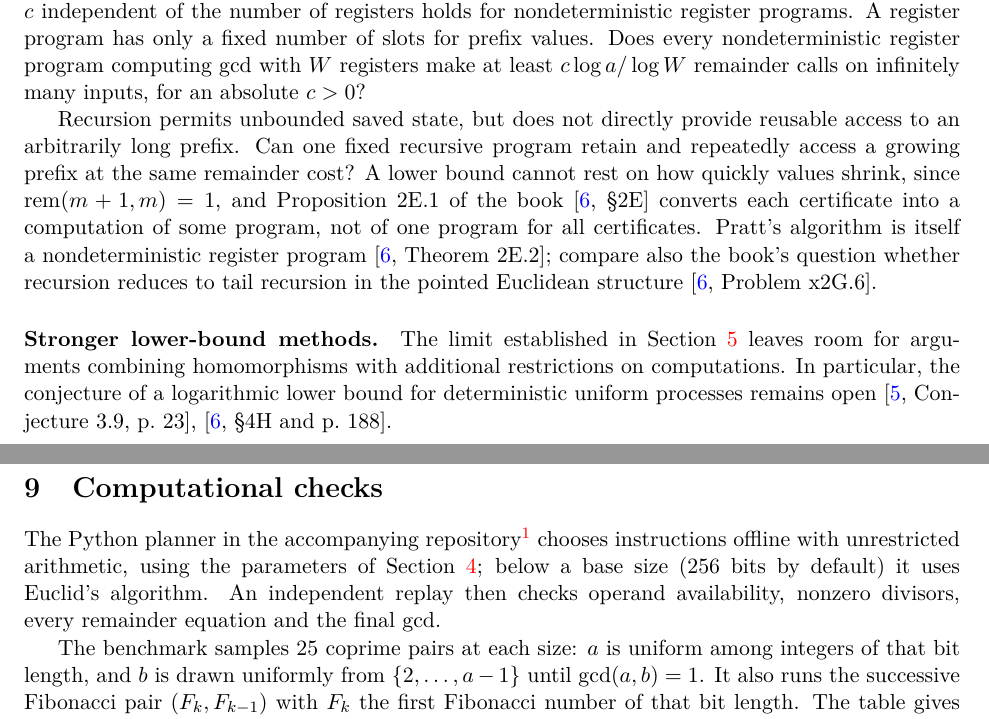
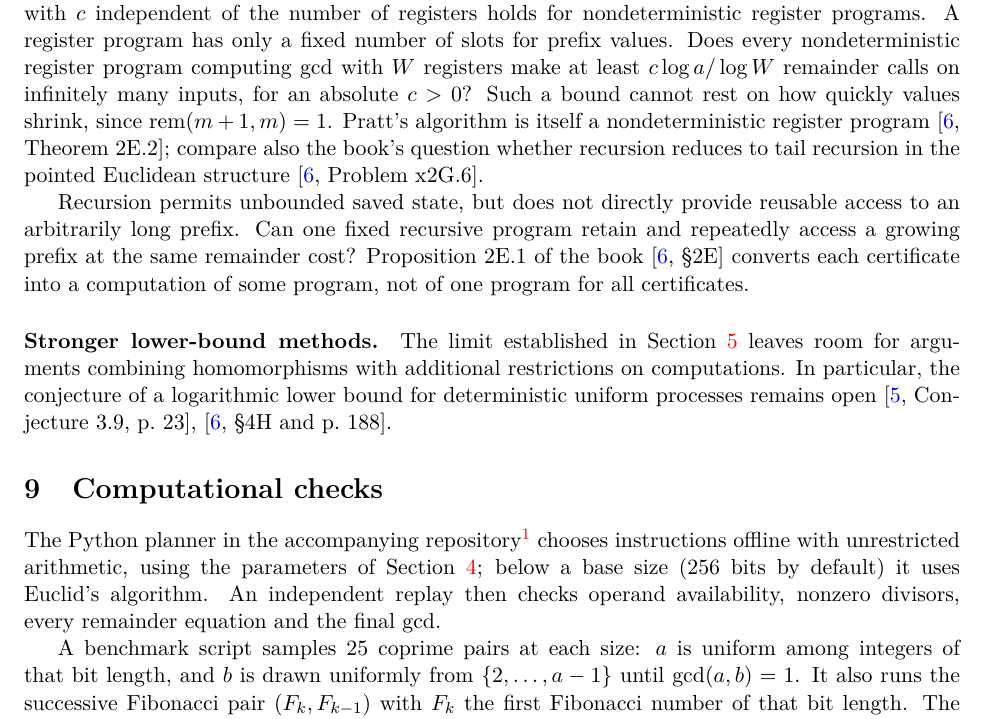
Before and after one commit to jasondavies/euclid-uniform-processes, a LaTeX paper (paper/euclid-uniform-processes.tex): two parts of pages 11 and 12 of 15 before the commit and part of page 11 of 14 after it, the two joined at a grey line, cut so that both start at the same text. Compiled offline with pdfLaTeX.

Commit message:
Paper: tighten the introduction, proof idea and discussion
- Explain uniform processes once, where the term first appears.
- Open the proof idea with one framing sentence instead of a repeated
  dichotomy that used 'contractions' before its definition.
- Regroup the 'One program' discussion: register-program question with the
  rem(m+1,m)=1 caveat, Pratt and x2G.6; recursive-program question with
  Proposition 2E.1.
- Four small wording fixes. Rebuild the PDF (14 pages).

```diff
--- a/paper/euclid-uniform-processes.tex
+++ b/paper/euclid-uniform-processes.tex
@@ -774,21 +771,20 @@ Theorem~\ref{thm:registers}, $W=4^p+7$ registers give coefficient $3/p$,
 roughly $6/\log W$, so no bound $c\log a$ with $c$ independent of the number
 of registers holds for nondeterministic register programs. A register
 program has only a fixed number of slots for prefix values. Does every
-nondeterministic register program computing gcd with $W$ registers make at least
-$c\log a/\log W$ remainder calls on infinitely many inputs, for an absolute
-$c>0$?
+nondeterministic register program computing gcd with $W$ registers make at
+least $c\log a/\log W$ remainder calls on infinitely many inputs, for an
+absolute $c>0$? Such a bound cannot rest on how quickly values shrink,
+since $\rem(m+1,m)=1$. Pratt's algorithm is itself a nondeterministic
+register program \cite[Theorem~2E.2]{moschovakis2019}; compare also the
+book's question whether recursion reduces to tail recursion in the pointed
+Euclidean structure \cite[Problem~x2G.6]{moschovakis2019}.
 
 Recursion permits unbounded saved state, but does not directly provide
 reusable access to an arbitrarily long prefix. Can one fixed recursive
-program retain and repeatedly access a
-growing prefix at the same remainder cost? A lower bound cannot rest on how
-quickly values shrink, since $\rem(m+1,m)=1$, and Proposition~2E.1 of the
-book \cite[\S2E]{moschovakis2019} converts each certificate into a
-computation of some program, not of one program for all certificates.
-Pratt's algorithm is itself a nondeterministic register program
-\cite[Theorem~2E.2]{moschovakis2019}; compare also the book's question
-whether recursion reduces to tail recursion in the pointed Euclidean
-structure \cite[Problem~x2G.6]{moschovakis2019}.
+program retain and repeatedly access a growing prefix at the same remainder
+cost? Proposition~2E.1 of the book \cite[\S2E]{moschovakis2019} converts
+each certificate into a computation of some program, not of one program for
+all certificates.
 
 \paragraph{Stronger lower-bound methods.}
 The limit established in Section~\ref{sec:certificates} leaves room for
@@ -807,7 +803,7 @@ default) it uses Euclid's algorithm. An independent replay then checks
 operand availability, nonzero divisors, every remainder equation and the
 final gcd.
 
-The benchmark samples $25$ coprime pairs at each size: $a$ is uniform among
+A benchmark script samples $25$ coprime pairs at each size: $a$ is uniform among
 integers of that bit length, and $b$ is drawn uniformly from
 $\{2,\ldots,a-1\}$ until $\gcd(a,b)=1$. It also runs the successive
 Fibonacci pair $(F_k,F_{k-1})$ with $F_k$ the first Fibonacci number of
```
Also changed, not shown: paper/euclid-uniform-processes.pdf, paper/euclid-uniform-processes.tex (23 more changed lines).
